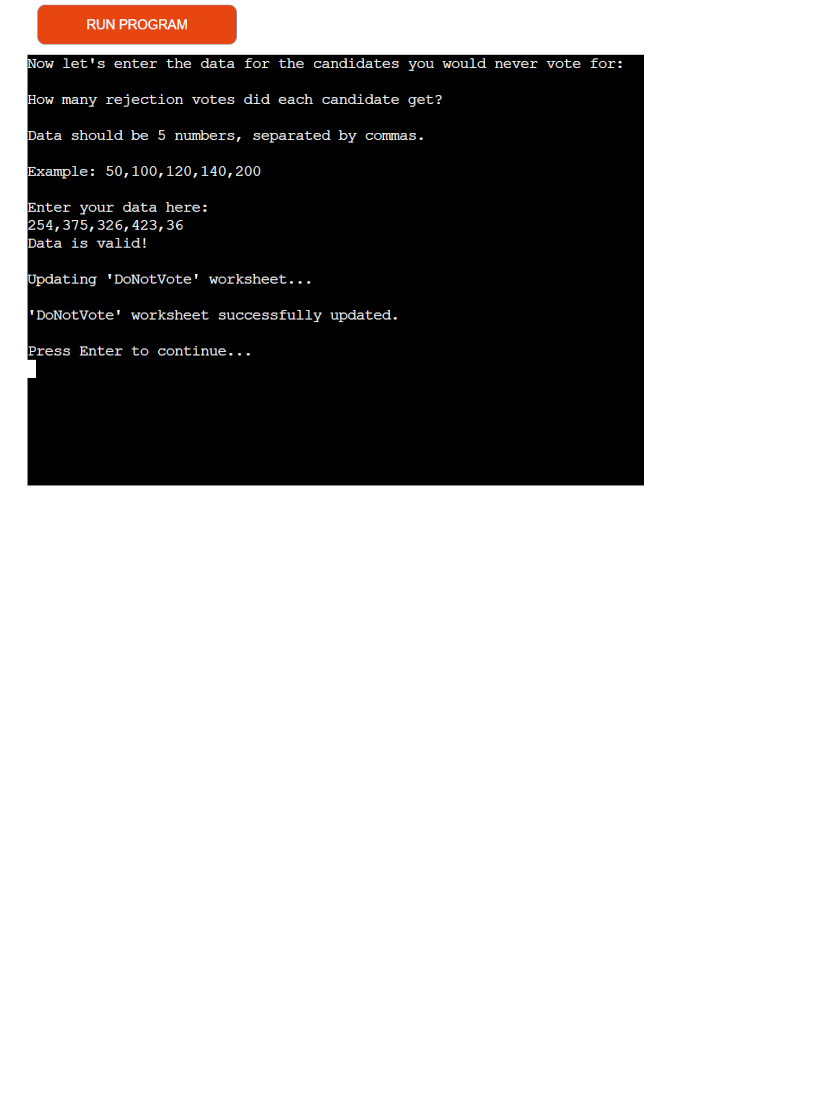
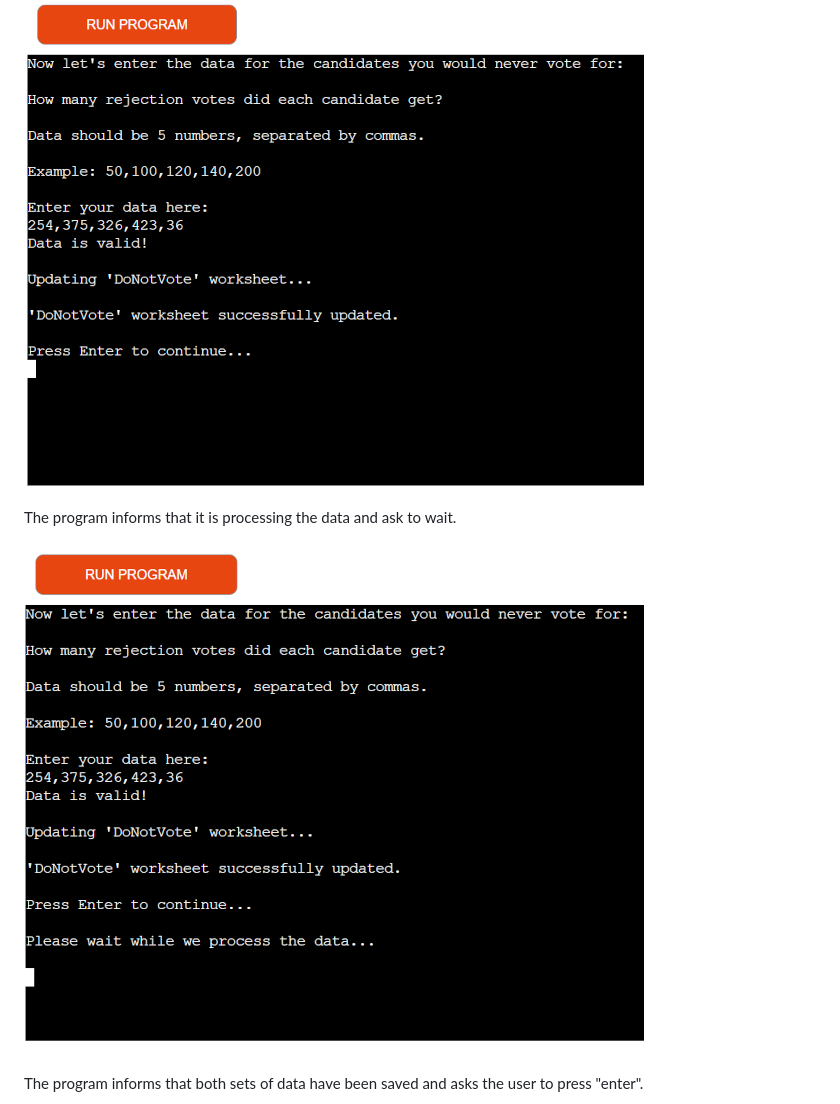
Before and after one commit to JulianaZani/codeinstituteproject3, a Markdown page: README.md, the part around the change printed below. Drawn GitHub-style; blank space fills up the shorter version.

```diff
--- a/README.md
+++ b/README.md
@@ -26,6 +26,9 @@ A new row with the data appears in the Vote worksheet and the next question disp
 
 ![secondquestion](doc/screenshots/screenshot03secondquestion.png)
 
+The program informs that it is processing the data and ask to wait.
 
+![processmessage](doc/screenshots/screenshot04processmessage.png)
 
+The program informs that both sets of data have been saved and asks the user to press "enter".
 
```
Also changed, not shown: other parts of README.md (+26 -0 lines), doc/screenshots/screenshot11notinputprovided.png (added).
